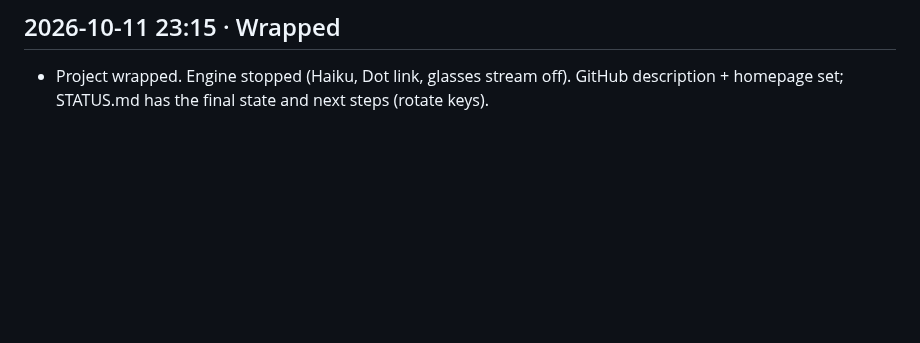
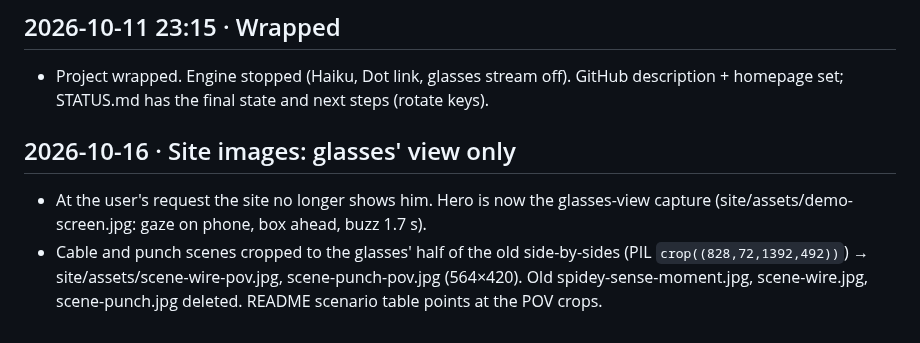
Before and after one commit to jaidevshriram/spidey-sense, a Markdown page: docs/BUILD_LOG.md, the part around the change. Rendered like a GitHub page; blank space fills up the shorter version.

```diff
--- a/docs/BUILD_LOG.md
+++ b/docs/BUILD_LOG.md
@@ -603,3 +603,7 @@ cd ios/SpideySense && xcodegen generate && open SpideySense.xcodeproj
 
 ## 2026-10-11 23:15 · Wrapped
 - Project wrapped. Engine stopped (Haiku, Dot link, glasses stream off). GitHub description + homepage set; STATUS.md has the final state and next steps (rotate keys).
+
+## 2026-10-16 · Site images: glasses' view only
+- At the user's request the site no longer shows him. Hero is now the glasses-view capture (site/assets/demo-screen.jpg: gaze on phone, box ahead, buzz 1.7 s).
+- Cable and punch scenes cropped to the glasses' half of the old side-by-sides (PIL `crop((828,72,1392,492))`) → site/assets/scene-wire-pov.jpg, scene-punch-pov.jpg (564×420). Old spidey-sense-moment.jpg, scene-wire.jpg, scene-punch.jpg deleted. README scenario table points at the POV crops.
```
Also changed, not shown: README.md (+2 -2 lines), docs/STATUS.md (+2 -0 lines), site/assets/scene-punch-pov.jpg (added), site/assets/scene-punch.jpg (deleted), site/assets/scene-wire-pov.jpg (added), site/assets/scene-wire.jpg (deleted), site/assets/spidey-sense-moment.jpg (deleted), 1 other file.
